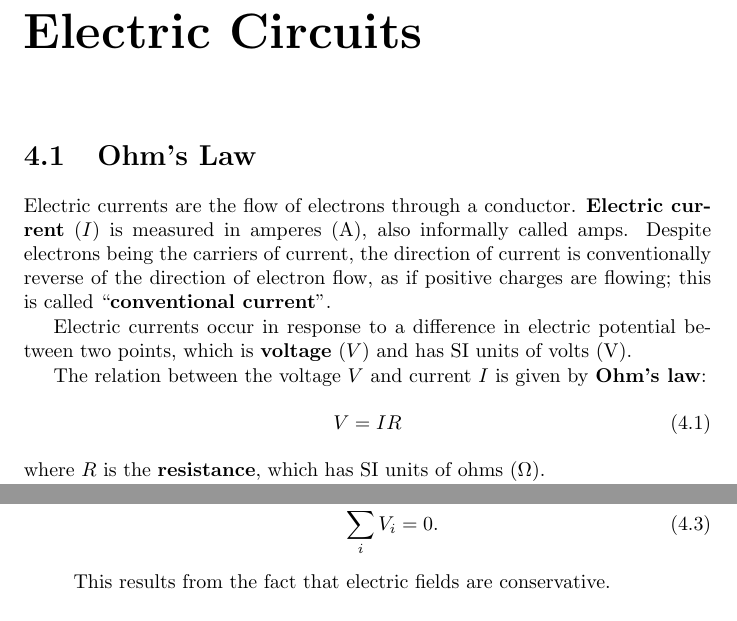
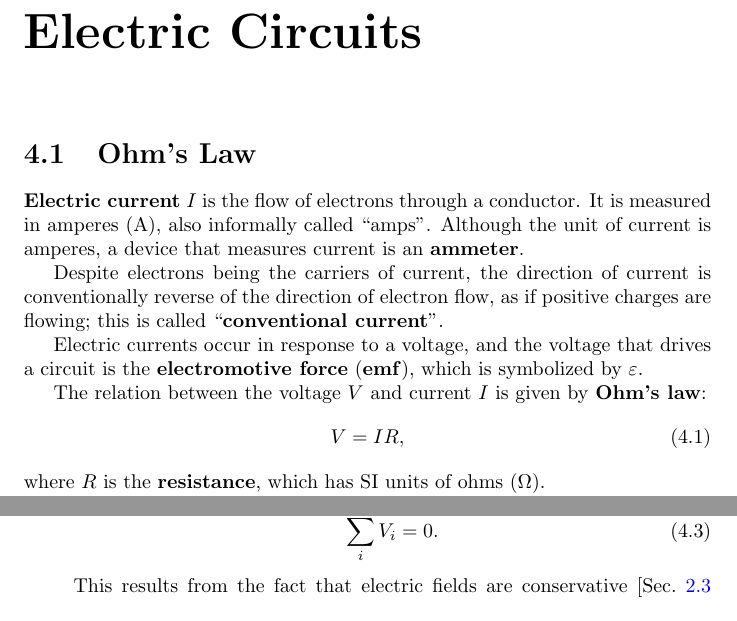
Before and after one commit to Eric2422/physics-notes, a LaTeX thesis (vol2-electricity-and-magnetism-i/vol2-electricity-and-magnetism-i.tex, which reads vol2-electricity-and-magnetism-i/chapters/electric-circuits.tex): two parts of page 15 of 27, joined at a grey line, cut so that both start at the same text. Compiled offline with pdfLaTeX.

Commit message:
Add note on emf

```diff
--- a/vol2-electricity-and-magnetism-i/chapters/electric-circuits.tex
+++ b/vol2-electricity-and-magnetism-i/chapters/electric-circuits.tex
@@ -2,24 +2,26 @@
 
 \section{Ohm's Law}
 
-Electric currents are the flow of electrons through a conductor.
-\textbf{Electric current} (\(I\)) is measured in amperes (\unit{\ampere}),
-also informally called amps.
+\textbf{Electric current} \(I\) is the flow of electrons through a conductor.
+It is measured in amperes (\unit{\ampere}),
+also informally called "amps".
+Although the unit of current is amperes,
+a device that measures current is an \textbf{ammeter}.
+
 Despite electrons being the carriers of current,
 the direction of current is conventionally reverse of the direction
 of electron flow,
 as if positive charges are flowing;
 this is called "\textbf{conventional current}".
 
-Electric currents occur in response
-to a difference in electric potential between two points,
-which is \textbf{voltage} (\(V\))
-and has SI units of volts (\unit{\volt}).
+Electric currents occur in response to a voltage,
+and the voltage that drives a circuit is the \textbf{electromotive
+force}~(\textbf{emf}), which is symbolized by \(\epsilon\).
 
 The relation between the voltage \(V\) and current \(I\) is given by
 \textbf{Ohm's law}:
 \begin{equation} \label{eq:ohms-law}
-    V = I R
+    V = I R,
 \end{equation}
 where \(R\) is the \textbf{resistance}, which has SI units of ohms
 (\unit{\ohm}).
@@ -46,7 +48,8 @@ considered resistors.
         \begin{equation}
             \sum_i V_i = 0.
         \end{equation}
-        This results from the fact that electric fields are conservative.
+        This results from the fact that electric fields are conservative
+        [\pgRef{sec:electric-potential}].
 \end{enumerate}
 
 \section{Power}
```
Also changed, not shown: vol2-electricity-and-magnetism-i/chapters/electric-potential.tex (+1 -1 lines), vol2-electricity-and-magnetism-i/chapters/electric-circuits.tex (2 more changed lines).
